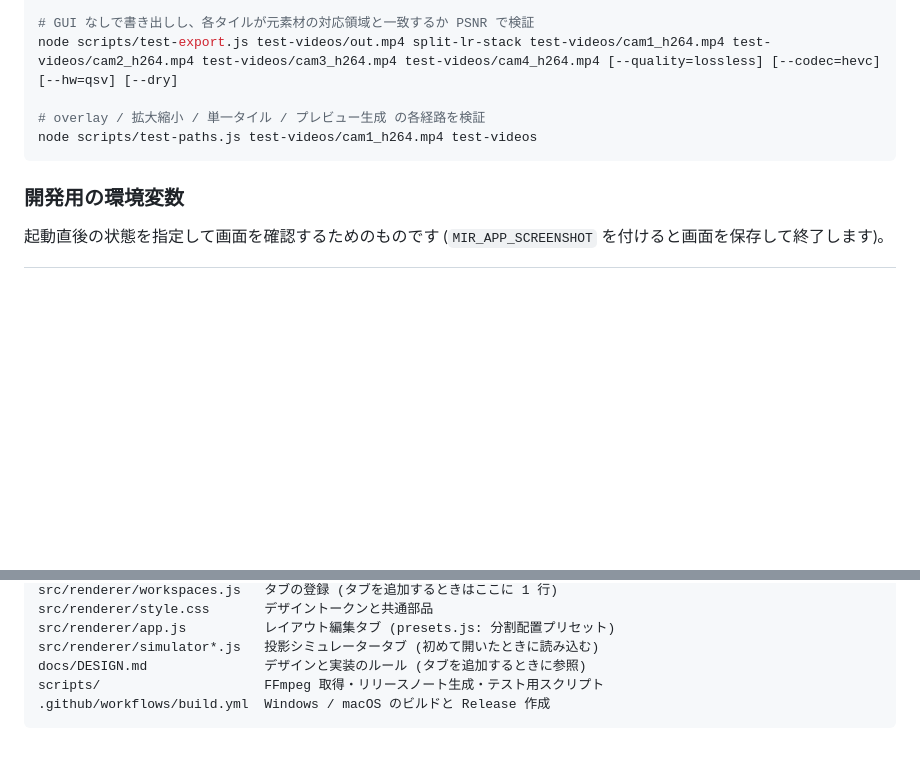
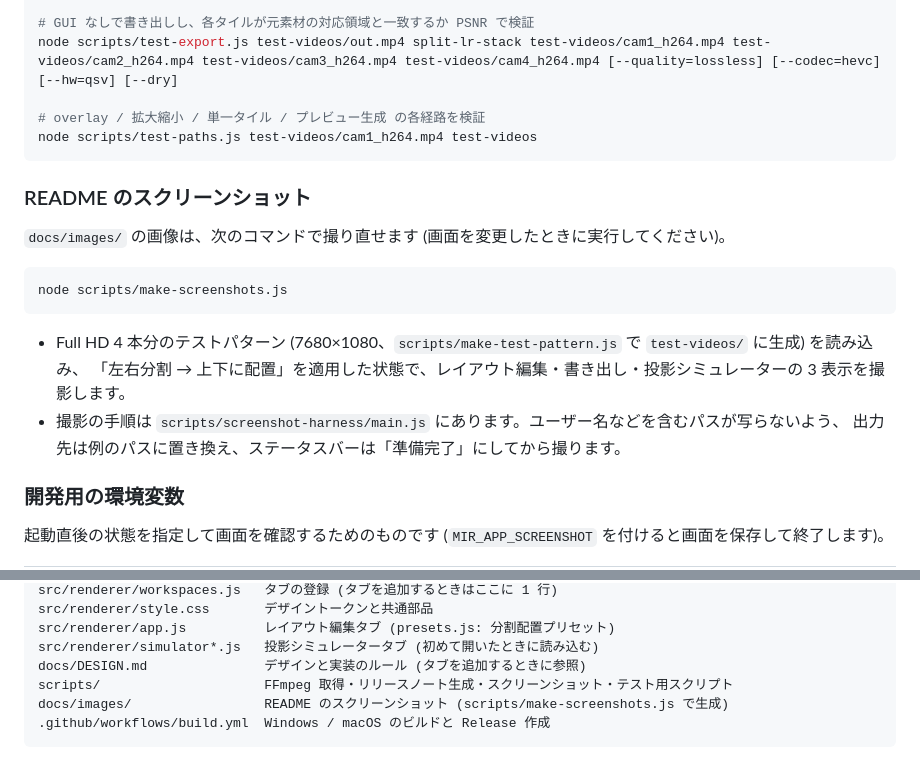
Before and after one commit to kemushiboy/MIR-app, a Markdown page: docs/DEVELOPMENT.md, 2 parts joined by grey strips. Rendered like a GitHub page; blank space fills up the shorter version.

````diff
--- a/docs/DEVELOPMENT.md
+++ b/docs/DEVELOPMENT.md
@@ -119,6 +119,19 @@ node scripts/test-export.js test-videos/out.mp4 split-lr-stack test-videos/cam1_
 node scripts/test-paths.js test-videos/cam1_h264.mp4 test-videos
 ```
 
+### README のスクリーンショット
+
+`docs/images/` の画像は、次のコマンドで撮り直せます (画面を変更したときに実行してください)。
+
+```bash
+node scripts/make-screenshots.js
+```
+
+- Full HD 4 本分のテストパターン (7680×1080、`scripts/make-test-pattern.js` で `test-videos/` に生成) を読み込み、
+  「左右分割 → 上下に配置」を適用した状態で、レイアウト編集・書き出し・投影シミュレーターの 3 表示を撮影します。
+- 撮影の手順は `scripts/screenshot-harness/main.js` にあります。ユーザー名などを含むパスが写らないよう、
+  出力先は例のパスに置き換え、ステータスバーは「準備完了」にしてから撮ります。
+
 ### 開発用の環境変数
 
 起動直後の状態を指定して画面を確認するためのものです (`MIR_APP_SCREENSHOT` を付けると画面を保存して終了します)。
@@ -149,6 +162,7 @@ src/renderer/style.css       デザイントークンと共通部品
 src/renderer/app.js          レイアウト編集タブ (presets.js: 分割配置プリセット)
 src/renderer/simulator*.js   投影シミュレータータブ (初めて開いたときに読み込む)
 docs/DESIGN.md               デザインと実装のルール (タブを追加するときに参照)
-scripts/                     FFmpeg 取得・リリースノート生成・テスト用スクリプト
+scripts/                     FFmpeg 取得・リリースノート生成・スクリーンショット・テスト用スクリプト
+docs/images/                 README のスクリーンショット (scripts/make-screenshots.js で生成)
 .github/workflows/build.yml  Windows / macOS のビルドと Release 作成
 ```
````
Also changed, not shown: README.md (+10 -0 lines), docs/images/export.png (added), docs/images/layout.png (added), docs/images/simulator-compare.png (added), docs/images/simulator-elevation.png (added), docs/images/simulator-eye.png (added), 4 other files.
